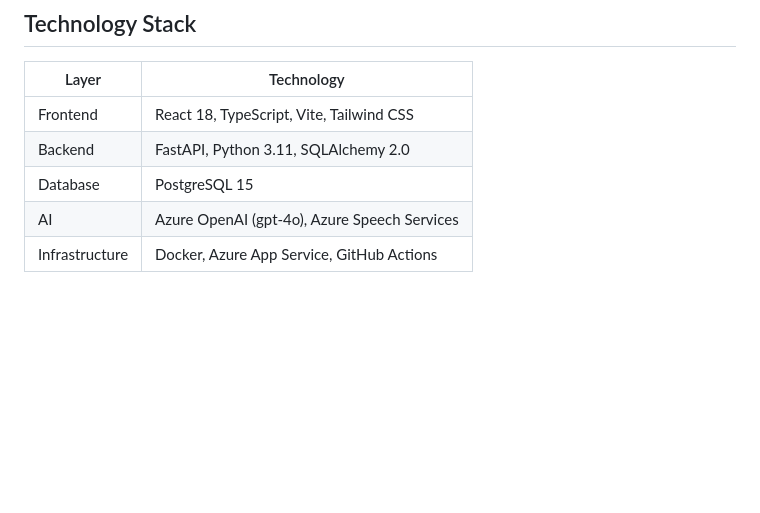
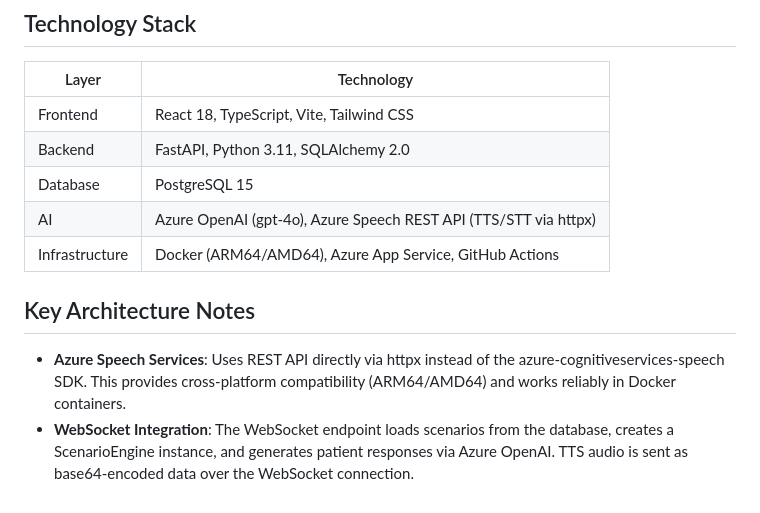
Before and after one commit to Amoukli/Coach_AI, a Markdown page: docs/diagrams/architecture.md, the part around one of its changes. Drawn GitHub-style; blank space fills up the shorter version.

```diff
--- a/docs/diagrams/architecture.md
+++ b/docs/diagrams/architecture.md
@@ -186,5 +188,10 @@ flowchart TB
 | Frontend | React 18, TypeScript, Vite, Tailwind CSS |
 | Backend | FastAPI, Python 3.11, SQLAlchemy 2.0 |
 | Database | PostgreSQL 15 |
-| AI | Azure OpenAI (gpt-4o), Azure Speech Services |
-| Infrastructure | Docker, Azure App Service, GitHub Actions |
+| AI | Azure OpenAI (gpt-4o), Azure Speech REST API (TTS/STT via httpx) |
+| Infrastructure | Docker (ARM64/AMD64), Azure App Service, GitHub Actions |
+
+## Key Architecture Notes
+
+- **Azure Speech Services**: Uses REST API directly via httpx instead of the azure-cognitiveservices-speech SDK. This provides cross-platform compatibility (ARM64/AMD64) and works reliably in Docker containers.
+- **WebSocket Integration**: The WebSocket endpoint loads scenarios from the database, creates a ScenarioEngine instance, and generates patient responses via Azure OpenAI. TTS audio is sent as base64-encoded data over the WebSocket connection.
```
Also changed, not shown: other parts of docs/diagrams/architecture.md (+4 -2 lines), docs/diagrams/data-flow.md (+64 -25 lines), docs/diagrams/scenario-engine.md (+29 -24 lines).
